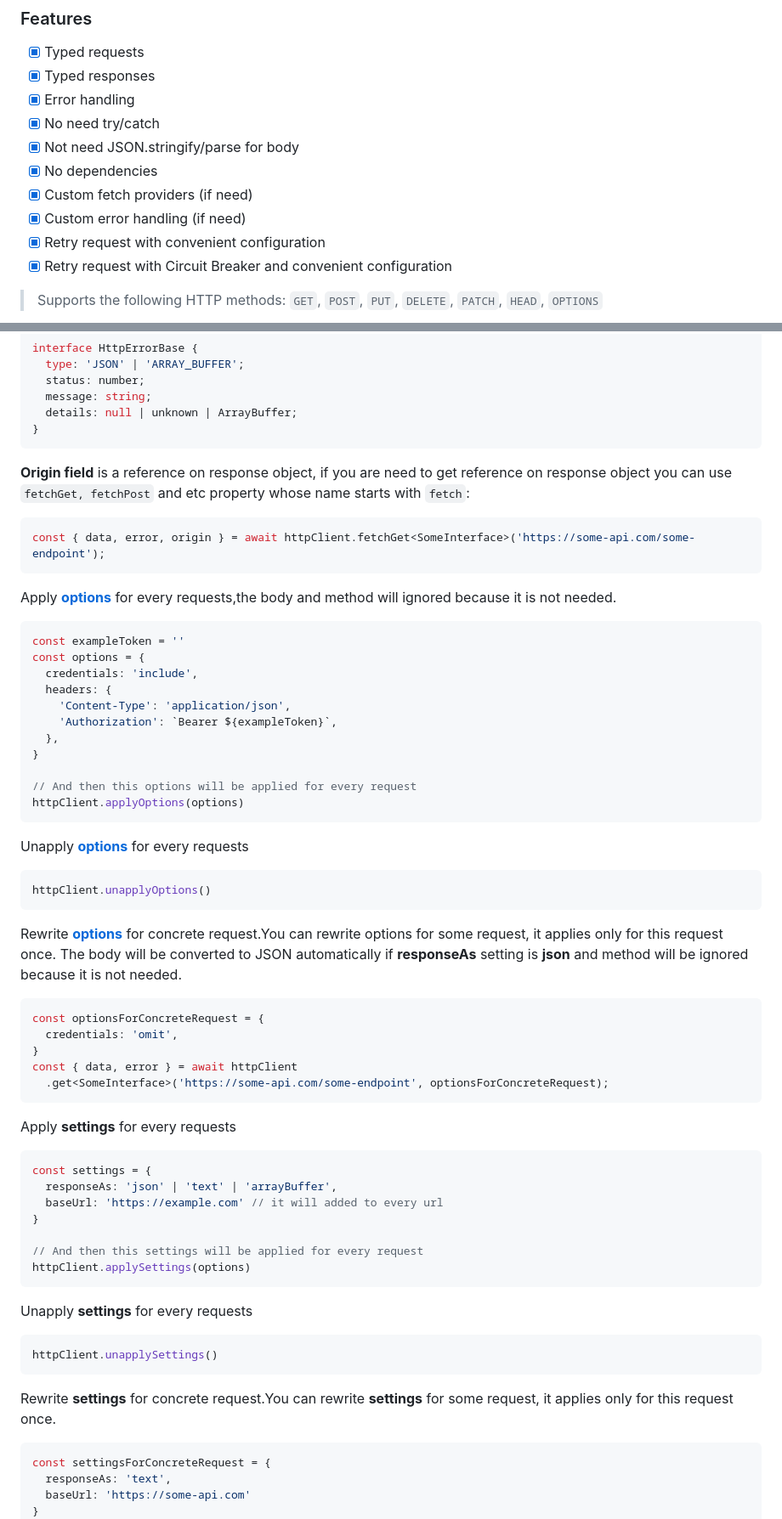
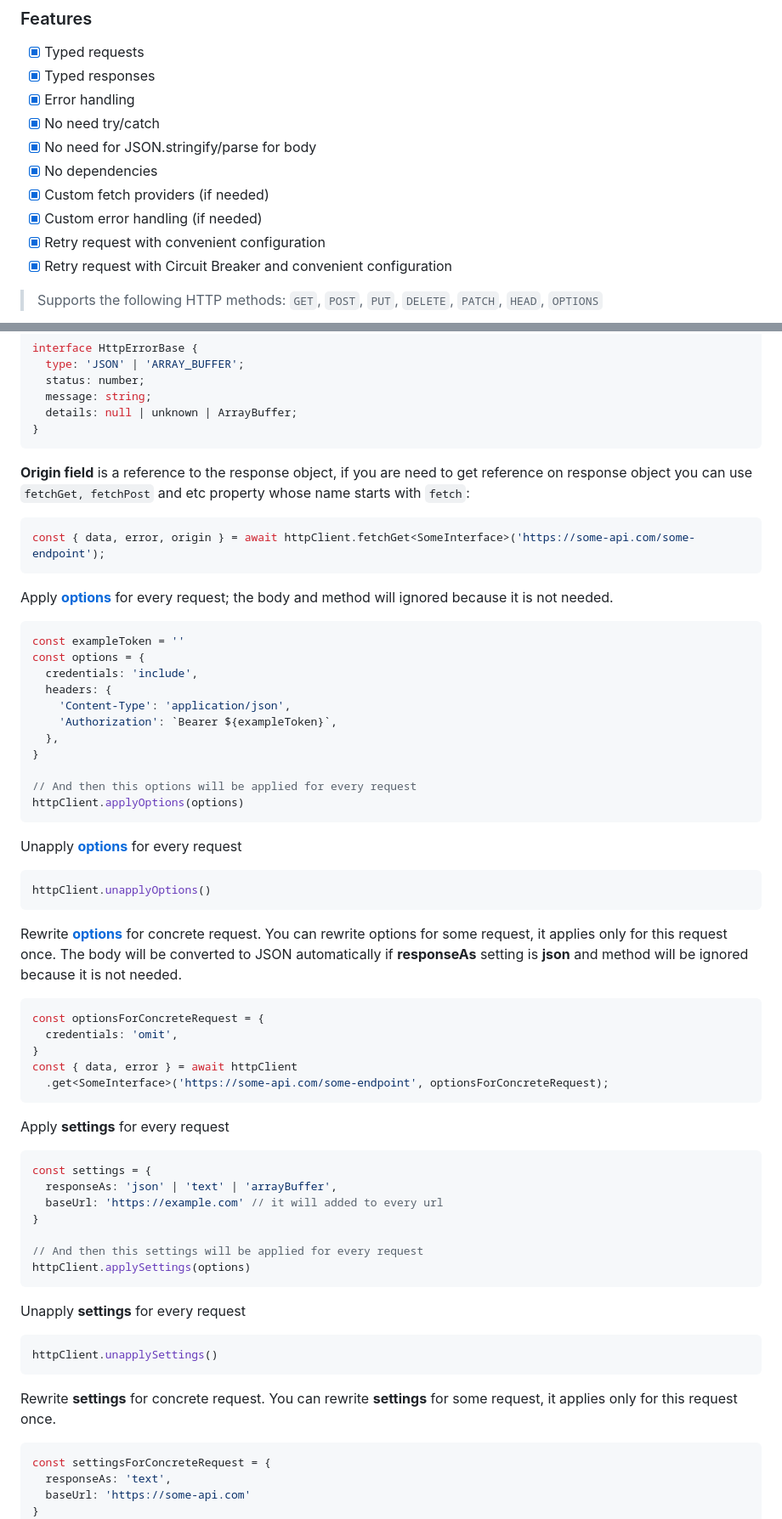
Before and after one commit to legusha/typed-fetcher, a Markdown page: README.md, 2 parts joined by grey strips. Shown at 85% size. Drawn GitHub-style.

Commit message:
TF-16 updated README.md

`````diff
--- a/README.md
+++ b/README.md
@@ -13,10 +13,10 @@ Its customizable error management and provider system make it suitable for a wid
 - [x] Typed responses
 - [x] Error handling
 - [x] No need try/catch
-- [x] Not need JSON.stringify/parse for body
+- [x] No need for JSON.stringify/parse for body
 - [x] No dependencies
-- [x] Custom fetch providers (if need)
-- [x] Custom error handling (if need)
+- [x] Custom fetch providers (if needed)
+- [x] Custom error handling (if needed)
 - [x] Retry request with convenient configuration
 - [x] Retry request with Circuit Breaker and convenient configuration
 
@@ -103,12 +103,12 @@ interface HttpErrorBase {
 }
 ```
 
-**Origin field** is a reference on response object, if you are need to get reference on response object you can use `fetchGet, fetchPost` and etc property whose name starts with `fetch`:
+**Origin field** is a reference to the response object, if you are need to get reference on response object you can use `fetchGet, fetchPost` and etc property whose name starts with `fetch`:
 ```typescript
 const { data, error, origin } = await httpClient.fetchGet<SomeInterface>('https://some-api.com/some-endpoint');
 ````
 
-Apply **[options](https://developer.mozilla.org/en-US/docs/Web/API/RequestInit)** for every requests,the body and method will ignored because it is not needed.
+Apply **[options](https://developer.mozilla.org/en-US/docs/Web/API/RequestInit)** for every request; the body and method will ignored because it is not needed.
 ```typescript
 const exampleToken = ''
 const options = {
@@ -123,12 +123,12 @@ const options = {
 httpClient.applyOptions(options)
 ```
 
-Unapply **[options](https://developer.mozilla.org/en-US/docs/Web/API/RequestInit)** for every requests
+Unapply **[options](https://developer.mozilla.org/en-US/docs/Web/API/RequestInit)** for every request
 ```typescript
 httpClient.unapplyOptions()
 ```
 
-Rewrite **[options](https://developer.mozilla.org/en-US/docs/Web/API/RequestInit)** for concrete request.You can rewrite options for some request, it applies only for this request once. The body will be converted to JSON automatically if **responseAs** setting is **json** and method will be ignored because it is not needed.
+Rewrite **[options](https://developer.mozilla.org/en-US/docs/Web/API/RequestInit)** for concrete request. You can rewrite options for some request, it applies only for this request once. The body will be converted to JSON automatically if **responseAs** setting is **json** and method will be ignored because it is not needed.
 ```typescript
 const optionsForConcreteRequest = {
   credentials: 'omit',
@@ -137,7 +137,7 @@ const { data, error } = await httpClient
   .get<SomeInterface>('https://some-api.com/some-endpoint', optionsForConcreteRequest);
 ```
 
-Apply **settings** for every requests
+Apply **settings** for every request
 ```typescript
 const settings = {
   responseAs: 'json' | 'text' | 'arrayBuffer',
@@ -148,12 +148,12 @@ const settings = {
 httpClient.applySettings(options)
 ```
 
-Unapply **settings** for every requests
+Unapply **settings** for every request
 ```typescript
 httpClient.unapplySettings()
 ```
 
-Rewrite **settings** for concrete request.You can rewrite **settings** for some request, it applies only for this request once.
+Rewrite **settings** for concrete request. You can rewrite **settings** for some request, it applies only for this request once.
 ```typescript
 const settingsForConcreteRequest = {
   responseAs: 'text',
`````
Also changed, not shown: other parts of README.md (+4 -4 lines).
